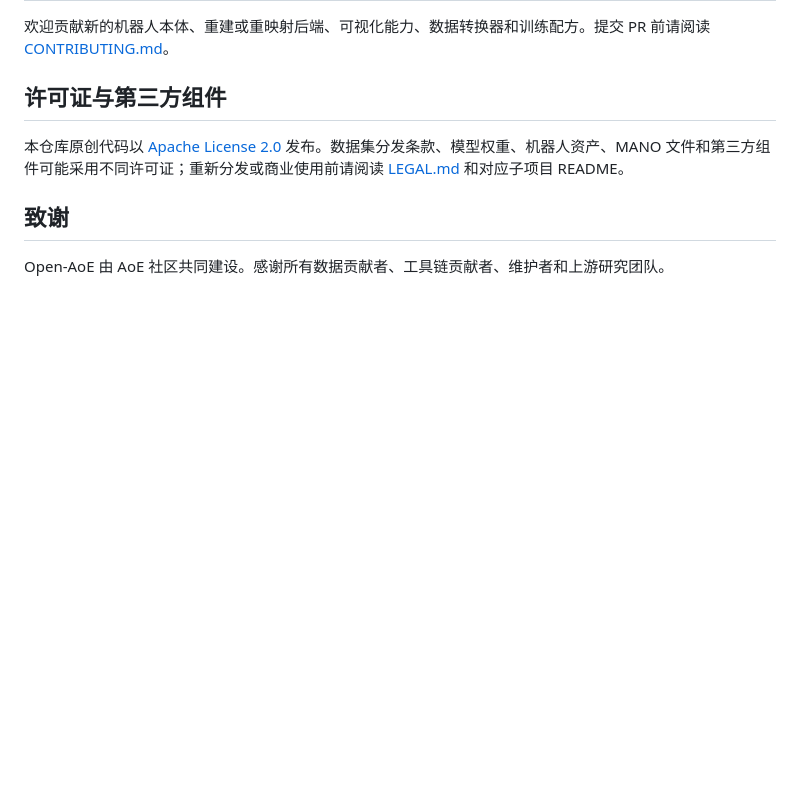
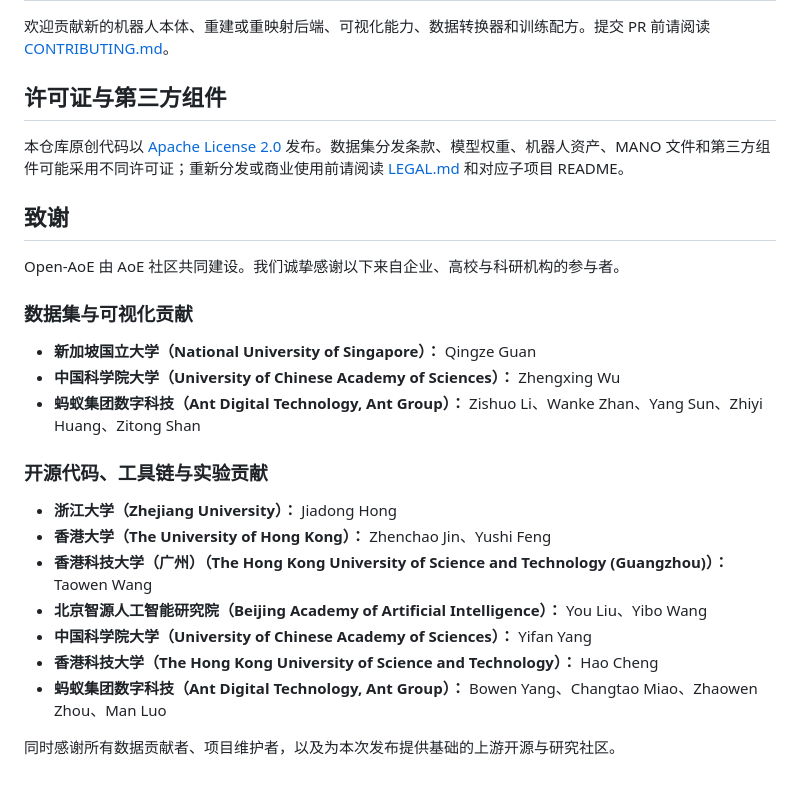
Before and after one commit to friedrichyuan/cvpr2027, a Markdown page: README_zh.md, the part around the change. GitHub-like rendering; blank space fills up the shorter version.

```diff
--- a/README_zh.md
+++ b/README_zh.md
@@ -179,4 +179,22 @@ Open-AoE/
 
 ## 致谢
 
-Open-AoE 由 AoE 社区共同建设。感谢所有数据贡献者、工具链贡献者、维护者和上游研究团队。
+Open-AoE 由 AoE 社区共同建设。我们诚挚感谢以下来自企业、高校与科研机构的参与者。
+
+### 数据集与可视化贡献
+
+- **新加坡国立大学（National University of Singapore）：** Qingze Guan
+- **中国科学院大学（University of Chinese Academy of Sciences）：** Zhengxing Wu
+- **蚂蚁集团数字科技（Ant Digital Technology, Ant Group）：** Zishuo Li、Wanke Zhan、Yang Sun、Zhiyi Huang、Zitong Shan
+
+### 开源代码、工具链与实验贡献
+
+- **浙江大学（Zhejiang University）：** Jiadong Hong
+- **香港大学（The University of Hong Kong）：** Zhenchao Jin、Yushi Feng
+- **香港科技大学（广州）（The Hong Kong University of Science and Technology (Guangzhou)）：** Taowen Wang
+- **北京智源人工智能研究院（Beijing Academy of Artificial Intelligence）：** You Liu、Yibo Wang
+- **中国科学院大学（University of Chinese Academy of Sciences）：** Yifan Yang
+- **香港科技大学（The Hong Kong University of Science and Technology）：** Hao Cheng
+- **蚂蚁集团数字科技（Ant Digital Technology, Ant Group）：** Bowen Yang、Changtao Miao、Zhaowen Zhou、Man Luo
+
+同时感谢所有数据贡献者、项目维护者，以及为本次发布提供基础的上游开源与研究社区。
```
Also changed, not shown: README.md (+19 -1 lines).
